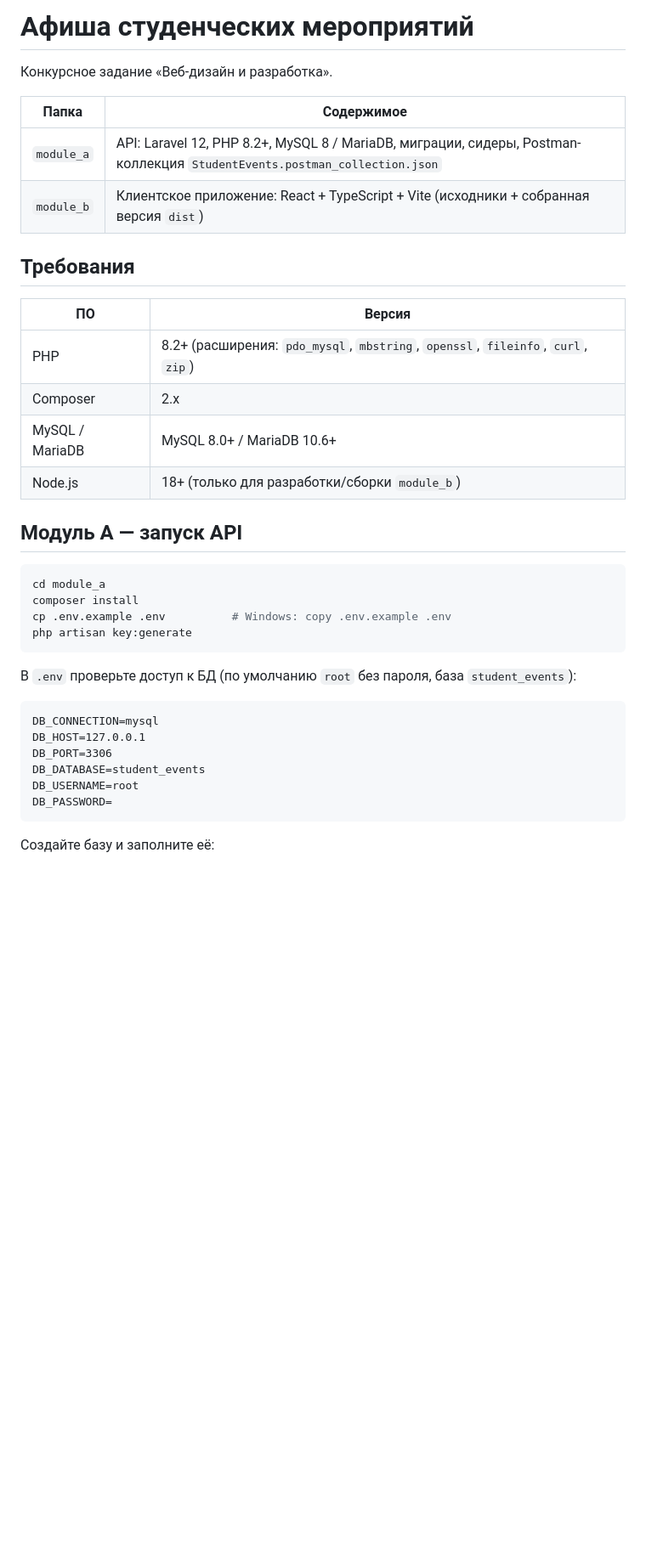
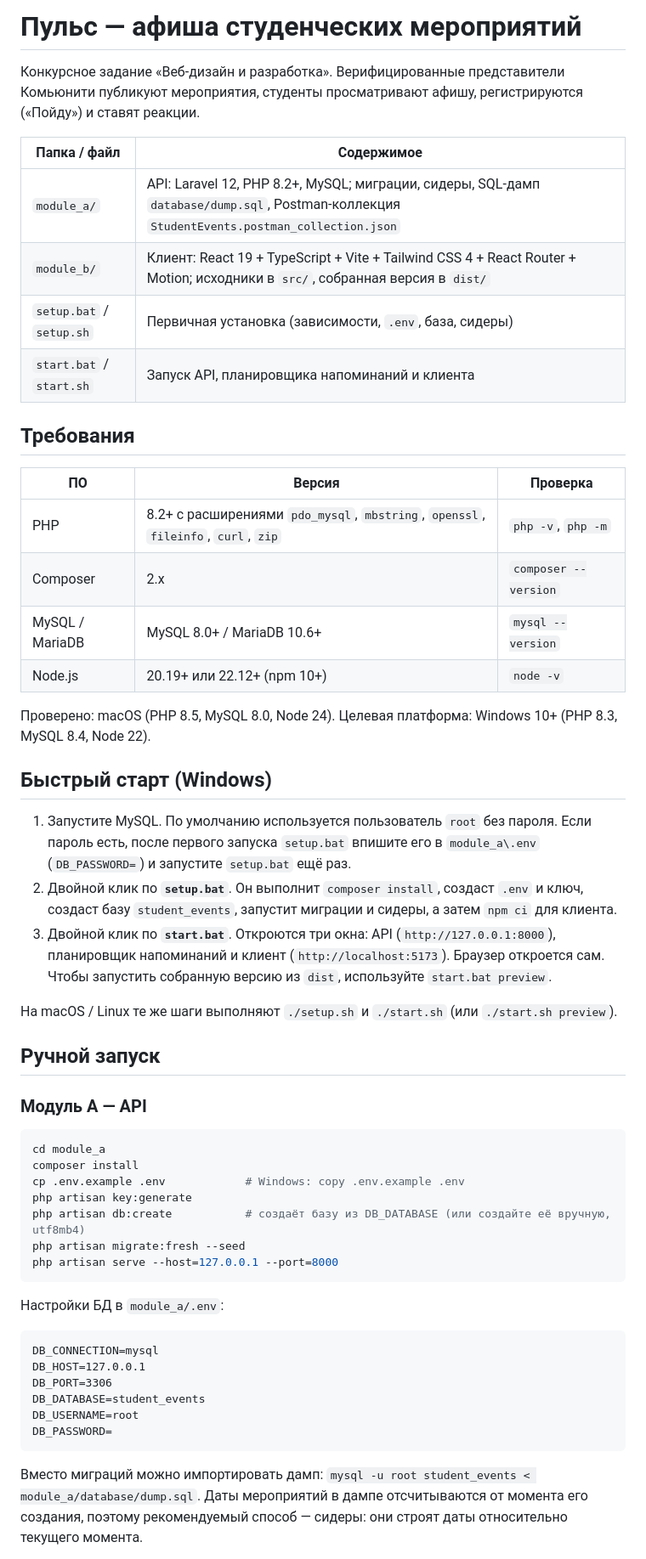
Before and after one commit to art-petrovich13/repo1, a Markdown page: README.md, the part around one of its changes. Shown at 85% size. Drawn GitHub-style; blank space fills up the shorter version.

Commit message:
docs: final README — Windows quick start, scripts, scheduler, emulated mail, accounts, pages
Co-Authored-By: Claude Opus 5.5 <noreply@anthropic.com>

````diff
--- a/README.md
+++ b/README.md
@@ -1,31 +1,53 @@
-# Афиша студенческих мероприятий
+# Пульс — афиша студенческих мероприятий
 
-Конкурсное задание «Веб-дизайн и разработка».
+Конкурсное задание «Веб-дизайн и разработка». Верифицированные представители Комьюнити публикуют мероприятия,
+студенты просматривают афишу, регистрируются («Пойду») и ставят реакции.
 
-| Папка | Содержимое |
+| Папка / файл | Содержимое |
 |---|---|
-| `module_a` | API: Laravel 12, PHP 8.2+, MySQL 8 / MariaDB, миграции, сидеры, Postman-коллекция `StudentEvents.postman_collection.json` |
-| `module_b` | Клиентское приложение: React + TypeScript + Vite (исходники + собранная версия `dist`) |
+| `module_a/` | API: Laravel 12, PHP 8.2+, MySQL; миграции, сидеры, SQL-дамп `database/dump.sql`, Postman-коллекция `StudentEvents.postman_collection.json` |
+| `module_b/` | Клиент: React 19 + TypeScript + Vite + Tailwind CSS 4 + React Router + Motion; исходники в `src/`, собранная версия в `dist/` |
+| `setup.bat` / `setup.sh` | Первичная установка (зависимости, `.env`, база, сидеры) |
+| `start.bat` / `start.sh` | Запуск API, планировщика напоминаний и клиента |
 
 ## Требования
 
-| ПО | Версия |
-|---|---|
-| PHP | 8.2+ (расширения: `pdo_mysql`, `mbstring`, `openssl`, `fileinfo`, `curl`, `zip`) |
-| Composer | 2.x |
-| MySQL / MariaDB | MySQL 8.0+ / MariaDB 10.6+ |
-| Node.js | 18+ (только для разработки/сборки `module_b`) |
+| ПО | Версия | Проверка |
+|---|---|---|
+| PHP | 8.2+ с расширениями `pdo_mysql`, `mbstring`, `openssl`, `fileinfo`, `curl`, `zip` | `php -v`, `php -m` |
+| Composer | 2.x | `composer --version` |
+| MySQL / MariaDB | MySQL 8.0+ / MariaDB 10.6+ | `mysql --version` |
+| Node.js | 20.19+ или 22.12+ (npm 10+) | `node -v` |
 
-## Модуль А — запуск API
+Проверено: macOS (PHP 8.5, MySQL 8.0, Node 24). Целевая платформа: Windows 10+ (PHP 8.3, MySQL 8.4, Node 22).
+
+## Быстрый старт (Windows)
+
+1. Запустите MySQL. По умолчанию используется пользователь `root` без пароля. Если пароль есть, после первого
+   запуска `setup.bat` впишите его в `module_a\.env` (`DB_PASSWORD=`) и запустите `setup.bat` ещё раз.
+2. Двойной клик по **`setup.bat`**. Он выполнит `composer install`, создаст `.env` и ключ, создаст базу `student_events`,
+   запустит миграции и сидеры, а затем `npm ci` для клиента.
+3. Двойной клик по **`start.bat`**. Откроются три окна: API (`http://127.0.0.1:8000`), планировщик напоминаний и клиент
+   (`http://localhost:5173`). Браузер откроется сам.
+   Чтобы запустить собранную версию из `dist`, используйте `start.bat preview`.
+
+На macOS / Linux те же шаги выполняют `./setup.sh` и `./start.sh` (или `./start.sh preview`).
+
+## Ручной запуск
+
+### Модуль А — API
 
 ```bash
 cd module_a
 composer install
-cp .env.example .env          # Windows: copy .env.example .env
+cp .env.example .env            # Windows: copy .env.example .env
 php artisan key:generate
+php artisan db:create           # создаёт базу из DB_DATABASE (или создайте её вручную, utf8mb4)
+php artisan migrate:fresh --seed
+php artisan serve --host=127.0.0.1 --port=8000
 ```
 
-В `.env` проверьте доступ к БД (по умолчанию `root` без пароля, база `student_events`):
+Настройки БД в `module_a/.env`:
 
 ```
 DB_CONNECTION=mysql
@@ -36,5 +58,7 @@ DB_USERNAME=root
 DB_PASSWORD=
 ```
 
-Создайте базу и заполните её:
+Вместо миграций можно импортировать дамп: `mysql -u root student_events < module_a/database/dump.sql`.
+Даты мероприятий в дампе отсчитываются от момента его создания, поэтому рекомендуемый способ — сидеры:
+они строят даты относительно текущего момента.
 
````
Also changed, not shown: other parts of README.md (+52 -25 lines), module_b/README.md (deleted, +0 -32 lines).
